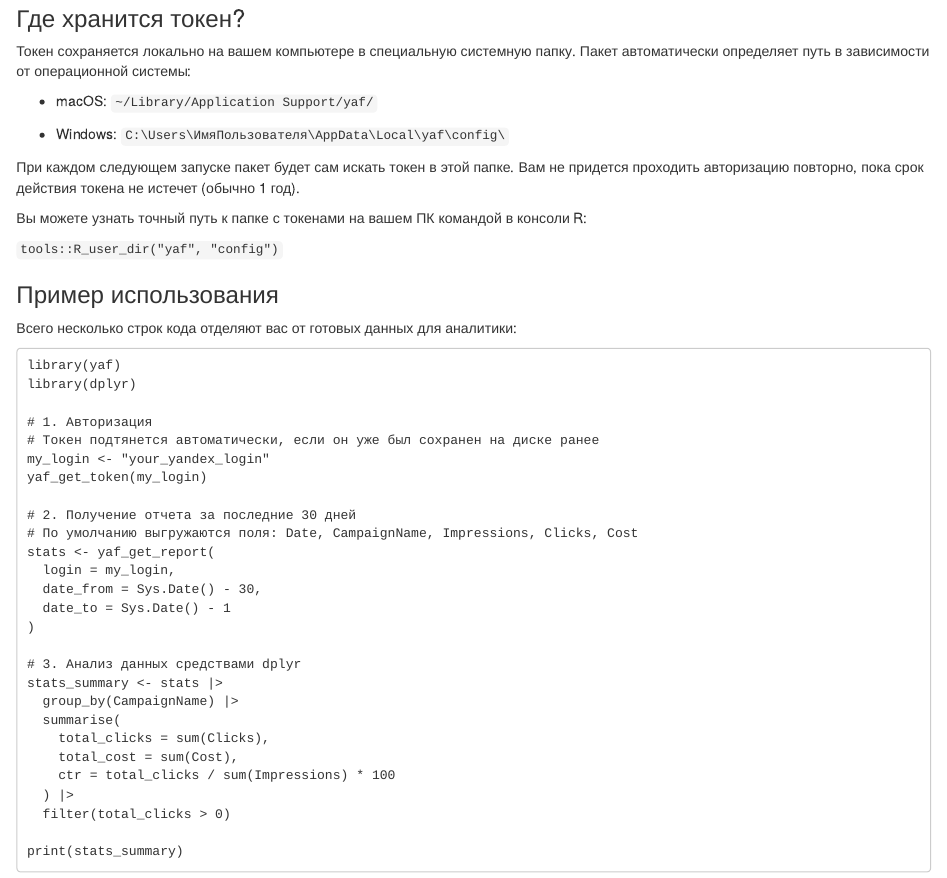
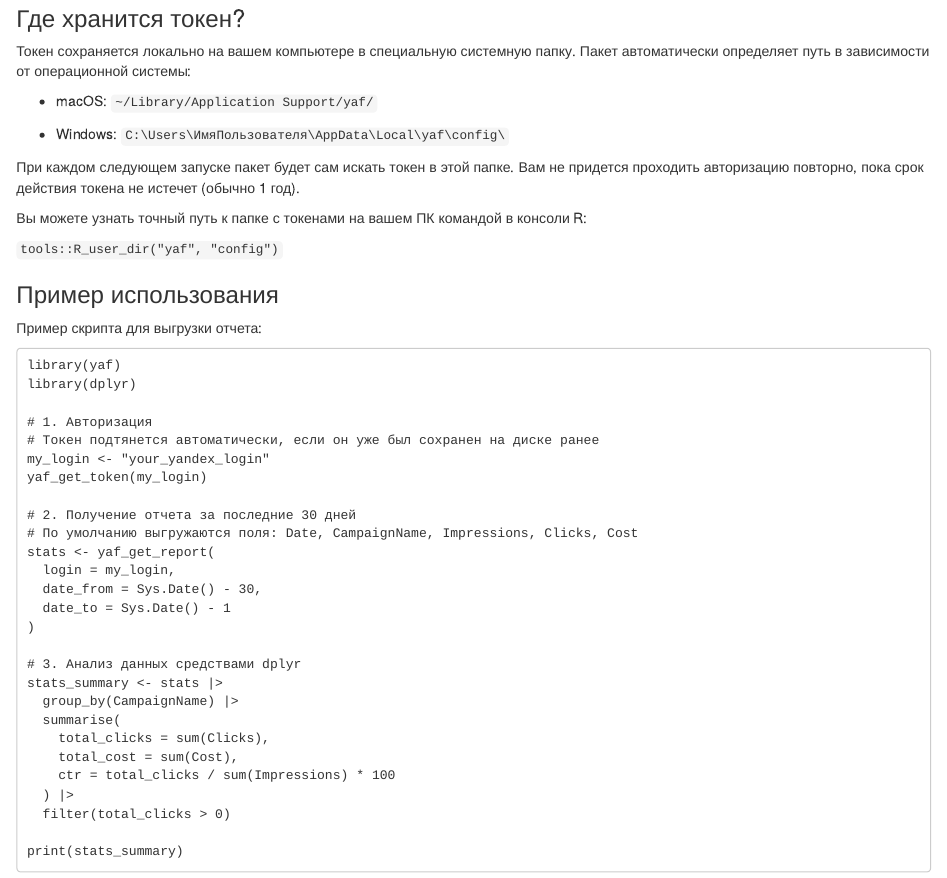
Before and after one commit to tem19/yaf, an R Markdown document (README.Rmd): the page in a window 1100 px wide, from 610 px down. Rendered offline with R 4.5, knitr and Pandoc, with nearby package versions.

Commit message:
docs: manual readme sync

````diff
--- a/README.Rmd
+++ b/README.Rmd
@@ -46,7 +46,7 @@ remotes::install_github("tem19/yaf")
 
 ### Пример использования
 
-Всего несколько строк кода отделяют вас от готовых данных для аналитики:
+Пример скрипта для выгрузки отчета:
 
 ```
 library(yaf)
````
